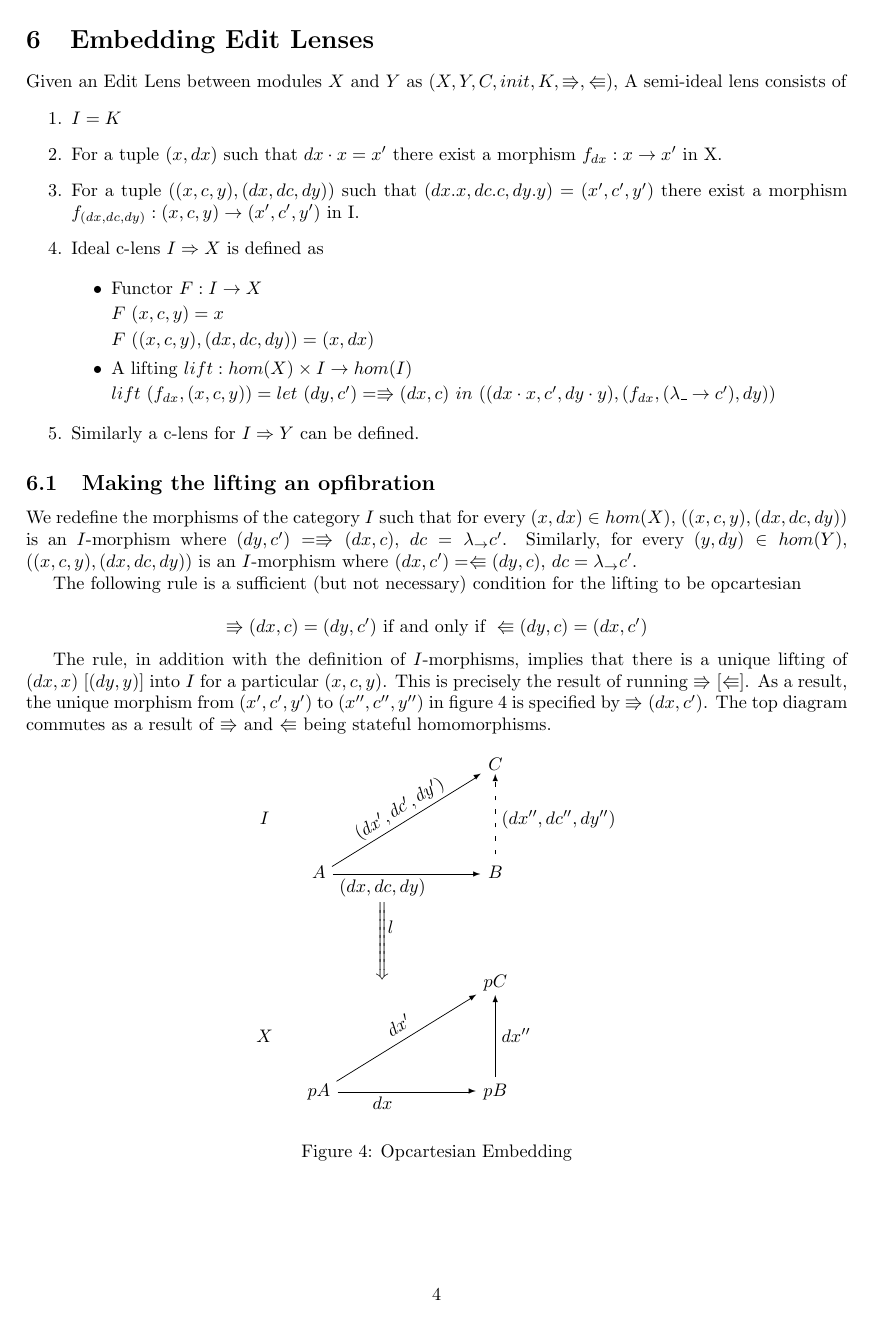
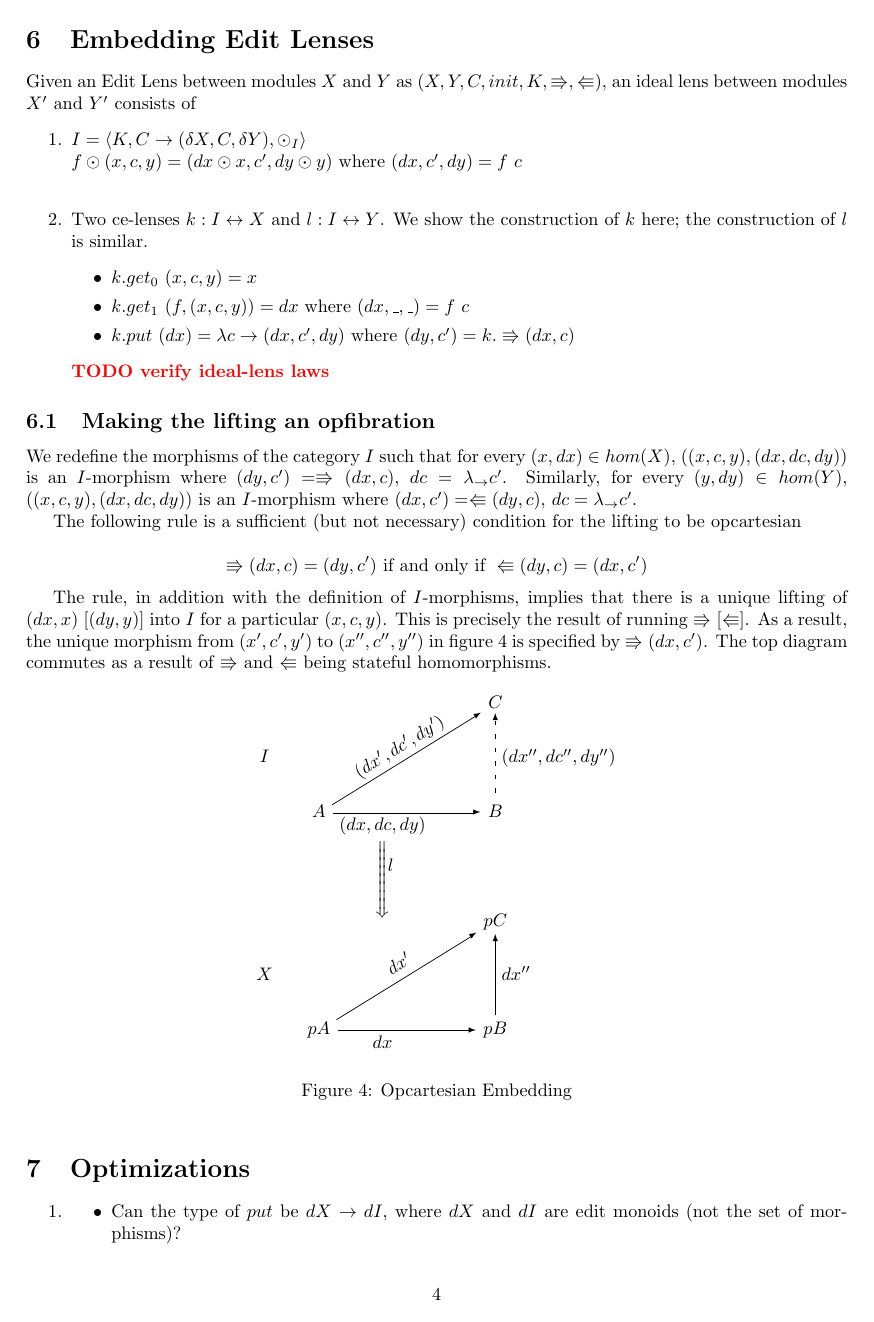
Before and after one commit to cornell-pl/ajmani.js, a LaTeX document (tex/m-and-i-edit-lenses.tex): page 4 of 7. Compiled offline with pdfLaTeX.

Commit message:
checkpoint

```diff
--- a/tex/m-and-i-edit-lenses.tex
+++ b/tex/m-and-i-edit-lenses.tex
@@ -255,26 +238,18 @@ over $Y$.
 \section{Embedding Edit Lenses}
-Given an Edit Lens between modules $X$ and $Y$ as $(X,Y,C,init,K,\Rrightarrow,\Lleftarrow)$, A semi-ideal lens consists of
+Given an Edit Lens between modules $X$ and $Y$ as $(X,Y,C,init,K,\Rrightarrow,\Lleftarrow)$, an ideal lens between modules $X'$ and $Y'$ consists of
 \begin{enumerate}
-\item $I = K$
-\item For a tuple $(x,dx)$ such that $dx \cdot x=x'$ there
-  exist a morphism $f_{dx}: x \to x'$ in X.
-\item For a tuple $((x,c,y),(dx,dc,dy))$ such
-  that $(dx.x,dc.c,dy.y)=(x',c',y')$ there exist a morphism $f_{(dx,dc,dy)}:
-  (x,c,y) \to (x',c',y')$ in I.
-\item Ideal c-lens $I \Rightarrow X$ is defined as
 
-\begin {itemize}
-\item Functor $F: I \to X$
+\item $I = \langle K, C \to (\delta X, C, \delta Y), \odot_I \rangle$ \\
+      $f \odot (x, c, y) = (dx \odot x, c', dy \odot y) \textnormal{ where } (dx, c', dy) = f~c $ \\
+\item Two ce-lenses $k: I \leftrightarrow X$ and $l : I \leftrightarrow Y$. We show the construction of $k$ here; the construction of $l$ is similar.
+  \begin{itemize}
+   \item $k.get_0~(x,c,y) = x$
+   \item $k.get_1~(f, (x,c,y)) = dx \textnormal{ where } (dx, \_, \_) = f~c$
+   \item $k.put~(dx) = \lambda c \to (dx, c', dy) \textnormal{ where } (dy, c') = k.\Rrightarrow(dx, c)$
+  \end{itemize}
 
-$F~(x,c,y) = x$
+\comment{TODO verify ideal-lens laws}
 
-$F~((x,c,y),(dx,dc,dy))=(x,dx)$
-\item A lifting $lift: hom(X) \times I \to hom(I)$
-
-$lift~(f_{dx},(x,c,y))=let~(dy,c')=\Rrightarrow(dx,c)~in~((dx \cdot x, c', dy \cdot y), (f_{dx},(\lambda
-  \_ \to c'),dy))$
-\end{itemize}
-\item Similarly a c-lens for $I \Rightarrow Y$ can be defined.
 \end{enumerate}
 
 \subsection{Making the lifting an opfibration}
```
Also changed, not shown: tex/m-and-i-edit-lenses.tex (81 more changed lines).
